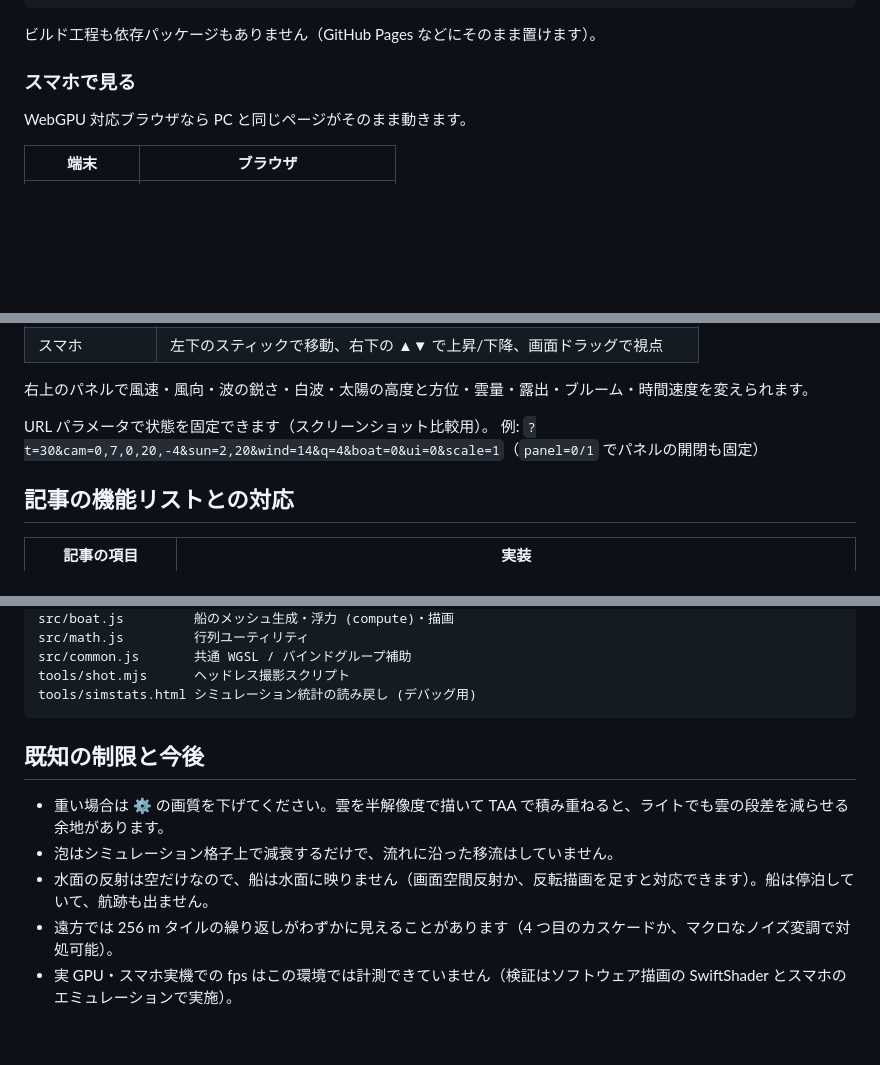
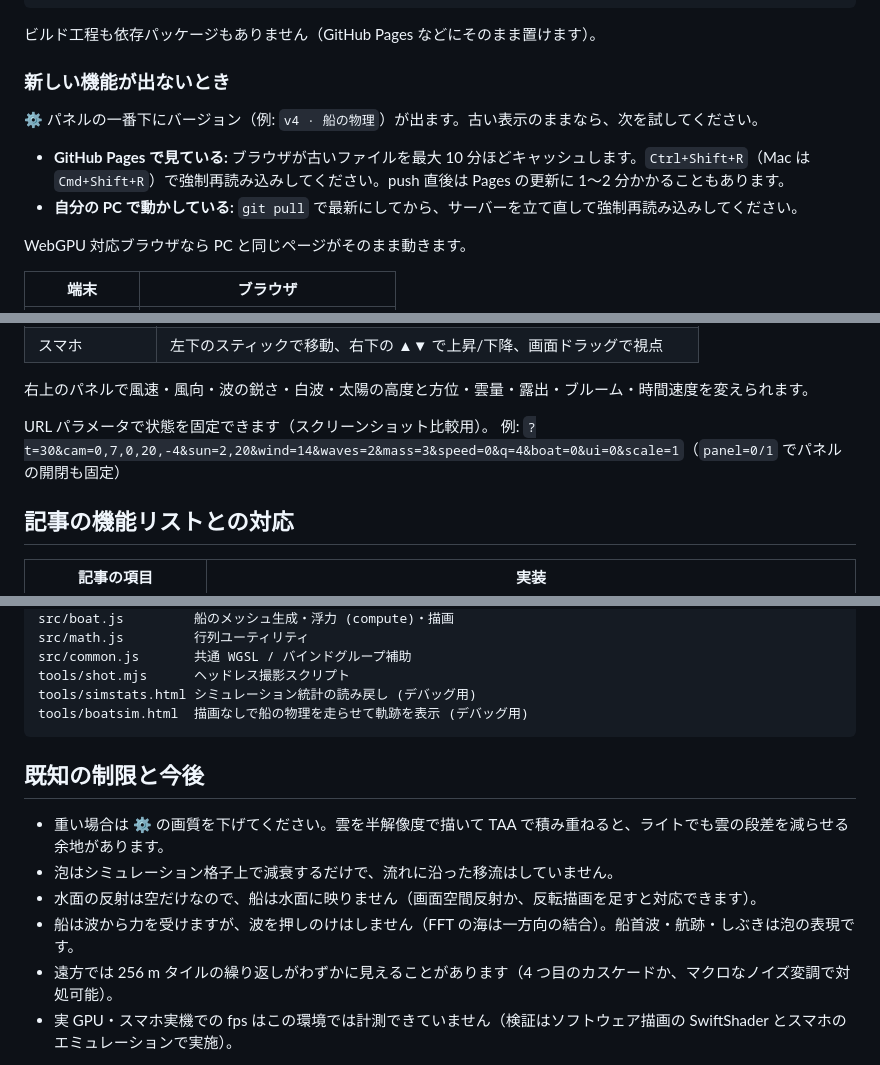
Before and after one commit to neko811nya-stack/mytestopenAIFM, a Markdown page: README.md, 3 parts joined by grey strips. Rendered like a GitHub page; blank space fills up the shorter version.

````diff
--- a/README.md
+++ b/README.md
@@ -20,7 +20,14 @@ python3 -m http.server 8000
 
 ビルド工程も依存パッケージもありません（GitHub Pages などにそのまま置けます）。
 
-### スマホで見る
+### 新しい機能が出ないとき
+
+⚙️ パネルの一番下にバージョン（例: `v4 · 船の物理`）が出ます。古い表示のままなら、次を試してください。
+
+- **GitHub Pages で見ている:** ブラウザが古いファイルを最大 10 分ほどキャッシュします。`Ctrl+Shift+R`（Mac は `Cmd+Shift+R`）で強制再読み込みしてください。push 直後は Pages の更新に 1〜2 分かかることもあります。
+- **自分の PC で動かしている:** `git pull` で最新にしてから、サーバーを立て直して強制再読み込みしてください。
+
+
 
 WebGPU 対応ブラウザなら PC と同じページがそのまま動きます。
 
@@ -64,7 +71,7 @@ WebGPU 対応ブラウザなら PC と同じページがそのまま動きます
 右上のパネルで風速・風向・波の鋭さ・白波・太陽の高度と方位・雲量・露出・ブルーム・時間速度を変えられます。
 
 URL パラメータで状態を固定できます（スクリーンショット比較用）。
-例: `?t=30&cam=0,7,0,20,-4&sun=2,20&wind=14&q=4&boat=0&ui=0&scale=1`（`panel=0/1` でパネルの開閉も固定）
+例: `?t=30&cam=0,7,0,20,-4&sun=2,20&wind=14&waves=2&mass=3&speed=0&q=4&boat=0&ui=0&scale=1`（`panel=0/1` でパネルの開閉も固定）
 
 ## 記事の機能リストとの対応
 
@@ -130,12 +161,14 @@ src/math.js         行列ユーティリティ
 src/common.js       共通 WGSL / バインドグループ補助
 tools/shot.mjs      ヘッドレス撮影スクリプト
 tools/simstats.html シミュレーション統計の読み戻し (デバッグ用)
+tools/boatsim.html  描画なしで船の物理を走らせて軌跡を表示 (デバッグ用)
 ```
 
 ## 既知の制限と今後
 
 - 重い場合は ⚙️ の画質を下げてください。雲を半解像度で描いて TAA で積み重ねると、ライトでも雲の段差を減らせる余地があります。
 - 泡はシミュレーション格子上で減衰するだけで、流れに沿った移流はしていません。
-- 水面の反射は空だけなので、船は水面に映りません（画面空間反射か、反転描画を足すと対応できます）。船は停泊していて、航跡も出ません。
+- 水面の反射は空だけなので、船は水面に映りません（画面空間反射か、反転描画を足すと対応できます）。
+- 船は波から力を受けますが、波を押しのけはしません（FFT の海は一方向の結合）。船首波・航跡・しぶきは泡の表現です。
 - 遠方では 256 m タイルの繰り返しがわずかに見えることがあります（4 つ目のカスケードか、マクロなノイズ変調で対処可能）。
 - 実 GPU・スマホ実機での fps はこの環境では計測できていません（検証はソフトウェア描画の SwiftShader とスマホのエミュレーションで実施）。
````
Also changed, not shown: other parts of README.md (+25 -1 lines), docs/storm.jpg (added), 6 other files.
